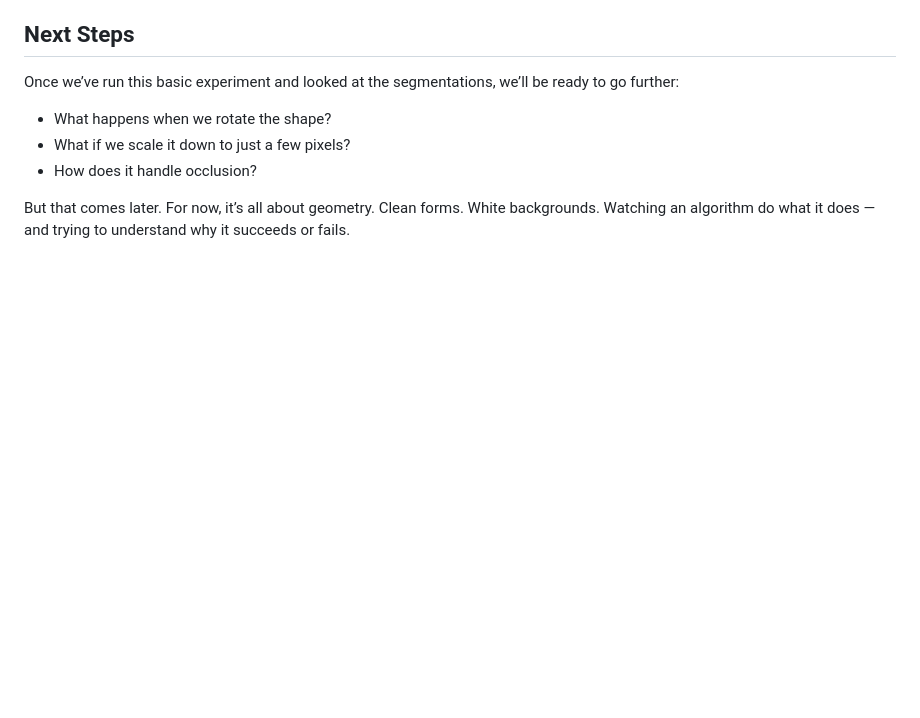
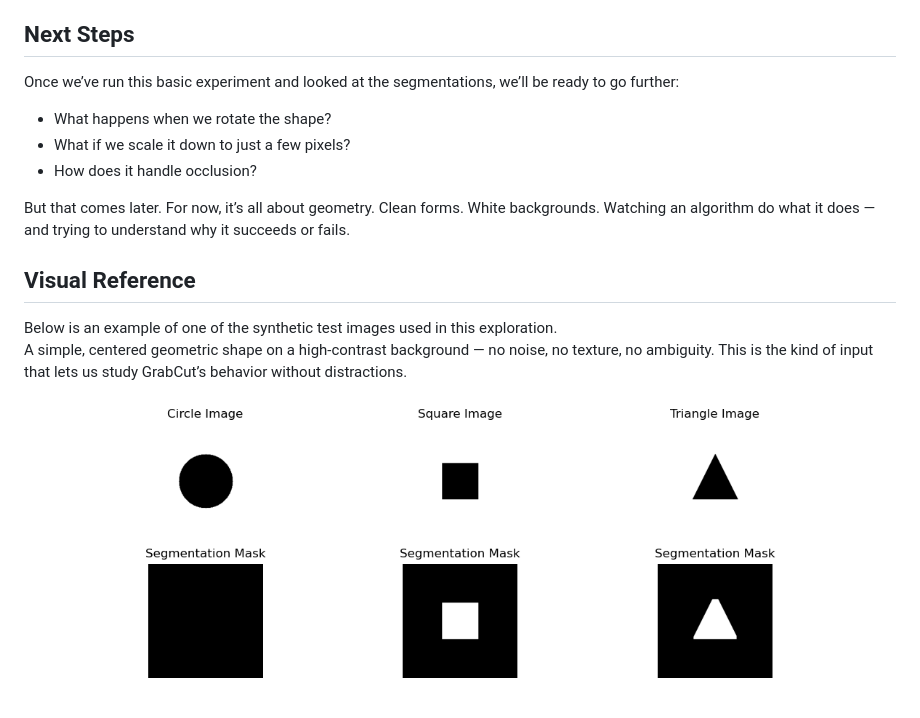
Before and after one commit to HanielUlises/GCN-GrabCut, a Markdown page: Preliminaries/Geometrical_Aspects.md, the part around the change. GitHub-like rendering; blank space fills up the shorter version.

Commit message:
Added a figure

```diff
--- a/Preliminaries/Geometrical_Aspects.md
+++ b/Preliminaries/Geometrical_Aspects.md
@@ -49,3 +49,10 @@ Once we’ve run this basic experiment and looked at the segmentations, we’ll
 - How does it handle occlusion?
 
 But that comes later. For now, it’s all about geometry. Clean forms. White backgrounds. Watching an algorithm do what it does — and trying to understand why it succeeds or fails.
+
+## Visual Reference
+
+Below is an example of one of the synthetic test images used in this exploration.
+A simple, centered geometric shape on a high-contrast background — no noise, no texture, no ambiguity. This is the kind of input that lets us study GrabCut’s behavior without distractions.
+
+![Synthetic Shape - GrabCut Test](Figure_1.png)
```
